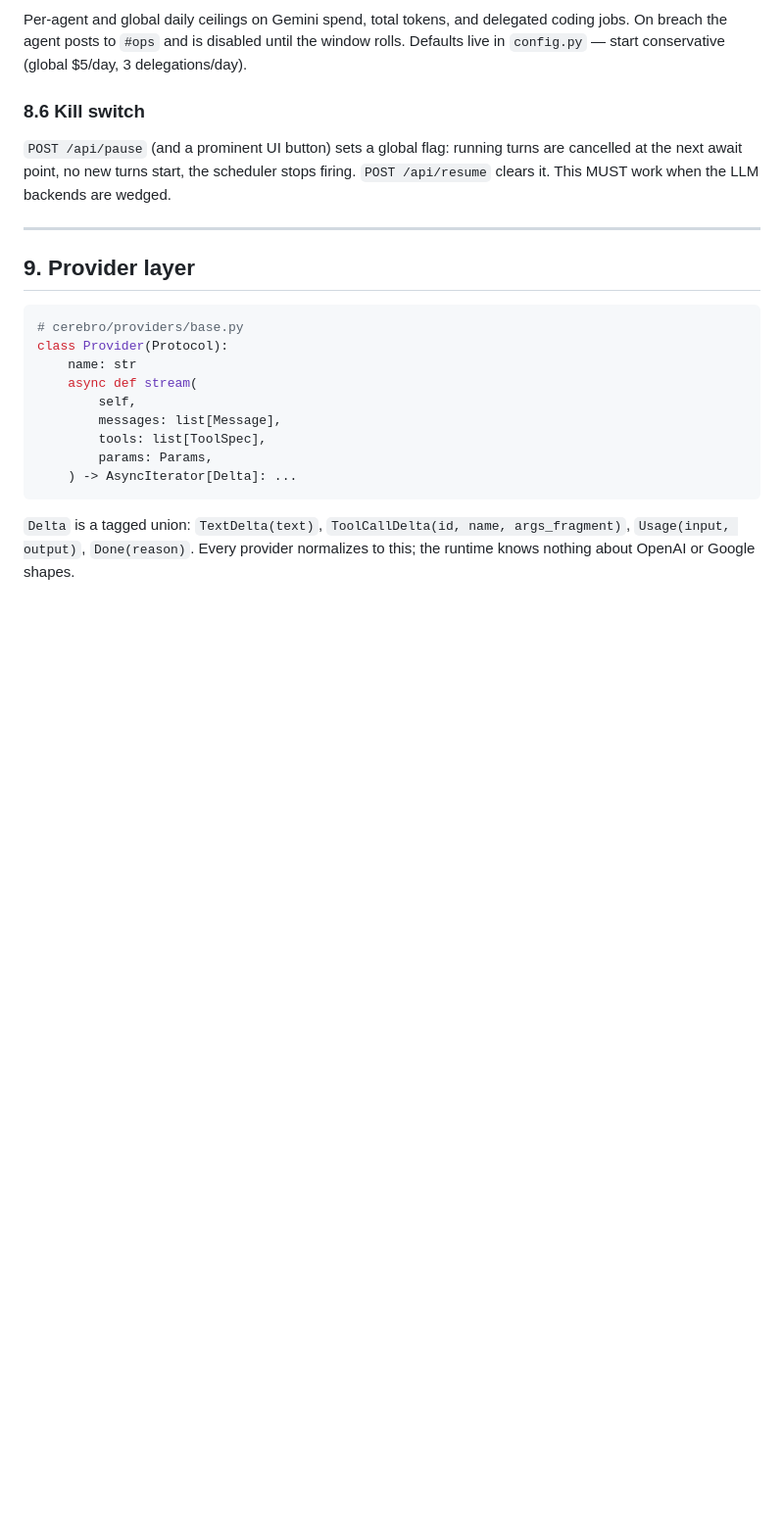
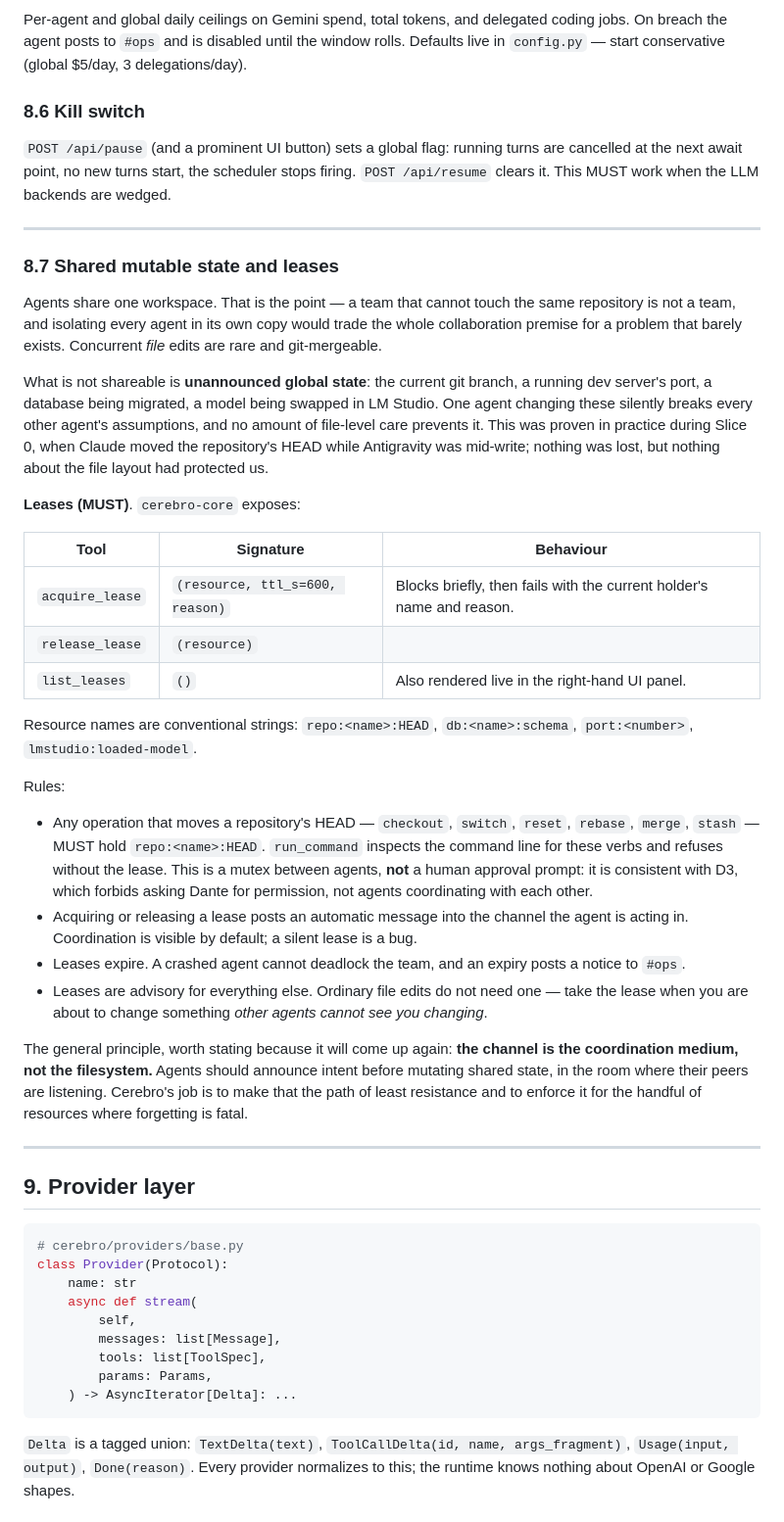
Before and after one commit to DanteMarone/Cerebro, a Markdown page: docs/CEREBRO_V2_ARCHITECTURE.md, the part around the change. Shown at 98% size. Drawn GitHub-style; blank space fills up the shorter version.

Commit message:
docs: add leases for shared mutable state (section 8.7)
Slice 0 surfaced the real multi-agent hazard, and it is not concurrent
file edits -- those are rare and git-mergeable. It is unannounced global
state: Claude moved the repository HEAD while Antigravity was writing.

Separate worktrees would have hidden that rather than fixed it, and the
same failure returns with a shared dev server port, a database migration
or a loaded model. So the workspace stays shared, and cerebro-core grows
acquire_lease / release_lease / list_leases. Commands that move HEAD must
hold repo:<name>:HEAD, leases expire so a crashed agent cannot deadlock
the team, and taking one posts to the channel.

This is a mutex between agents, not a permission prompt at Dante, so it
stays consistent with decision D3.

Co-Authored-By: Claude Opus 5 <noreply@anthropic.com>

```diff
--- a/docs/CEREBRO_V2_ARCHITECTURE.md
+++ b/docs/CEREBRO_V2_ARCHITECTURE.md
@@ -325,6 +325,49 @@ On breach the agent posts to `#ops` and is disabled until the window rolls. Defa
 `POST /api/pause` (and a prominent UI button) sets a global flag: running turns are cancelled at
 the next await point, no new turns start, the scheduler stops firing. `POST /api/resume` clears it.
 This MUST work when the LLM backends are wedged.
+
+---
+
+### 8.7 Shared mutable state and leases
+
+Agents share one workspace. That is the point — a team that cannot touch the same repository is
+not a team, and isolating every agent in its own copy would trade the whole collaboration premise
+for a problem that barely exists. Concurrent *file* edits are rare and git-mergeable.
+
+What is not shareable is **unannounced global state**: the current git branch, a running dev
+server's port, a database being migrated, a model being swapped in LM Studio. One agent changing
+these silently breaks every other agent's assumptions, and no amount of file-level care prevents
+it. This was proven in practice during Slice 0, when Claude moved the repository's HEAD while
+Antigravity was mid-write; nothing was lost, but nothing about the file layout had protected us.
+
+**Leases (MUST)**. `cerebro-core` exposes:
+
+| Tool | Signature | Behaviour |
+|---|---|---|
+| `acquire_lease` | `(resource, ttl_s=600, reason)` | Blocks briefly, then fails with the current holder's name and reason. |
+| `release_lease` | `(resource)` | |
+| `list_leases` | `()` | Also rendered live in the right-hand UI panel. |
+
+Resource names are conventional strings: `repo:<name>:HEAD`, `db:<name>:schema`,
+`port:<number>`, `lmstudio:loaded-model`.
+
+Rules:
+
+- Any operation that moves a repository's HEAD — `checkout`, `switch`, `reset`, `rebase`, `merge`,
+  `stash` — MUST hold `repo:<name>:HEAD`. `run_command` inspects the command line for these verbs
+  and refuses without the lease. This is a mutex between agents, **not** a human approval prompt:
+  it is consistent with D3, which forbids asking Dante for permission, not agents coordinating
+  with each other.
+- Acquiring or releasing a lease posts an automatic message into the channel the agent is acting
+  in. Coordination is visible by default; a silent lease is a bug.
+- Leases expire. A crashed agent cannot deadlock the team, and an expiry posts a notice to `#ops`.
+- Leases are advisory for everything else. Ordinary file edits do not need one — take the lease
+  when you are about to change something *other agents cannot see you changing*.
+
+The general principle, worth stating because it will come up again: **the channel is the
+coordination medium, not the filesystem.** Agents should announce intent before mutating shared
+state, in the room where their peers are listening. Cerebro's job is to make that the path of
+least resistance and to enforce it for the handful of resources where forgetting is fatal.
 
 ---
 
```
